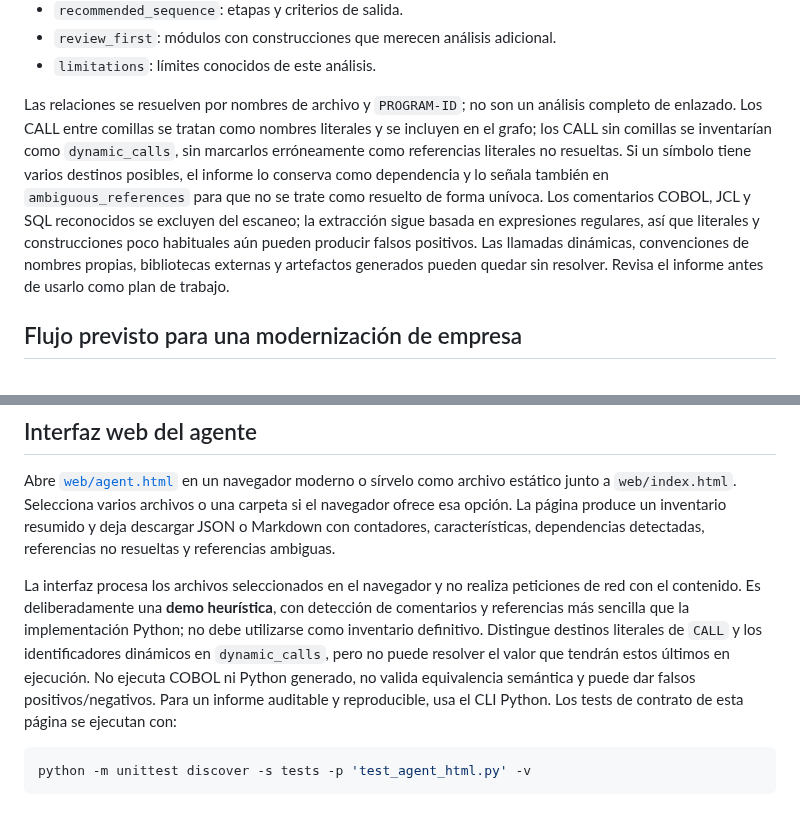
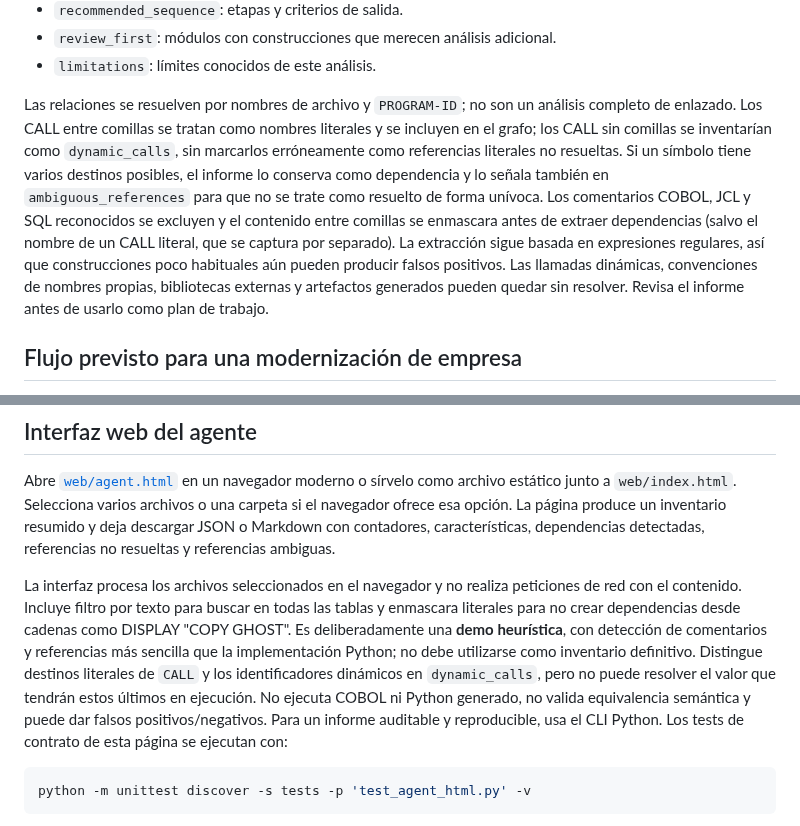
Before and after one commit to orbitalronin94/cobol2py, a Markdown page: docs/repo-modernization-agent.md, 2 parts joined by grey strips. Drawn GitHub-style.

Commit message:
Complete 0.8 docs for literal analysis and source format fixes

````diff
--- a/docs/repo-modernization-agent.md
+++ b/docs/repo-modernization-agent.md
@@ -38,7 +38,7 @@ El JSON usa `schema_version: 1` y contiene:
 - `review_first`: módulos con construcciones que merecen análisis adicional.
 - `limitations`: límites conocidos de este análisis.
 
-Las relaciones se resuelven por nombres de archivo y `PROGRAM-ID`; no son un análisis completo de enlazado. Los CALL entre comillas se tratan como nombres literales y se incluyen en el grafo; los CALL sin comillas se inventarían como `dynamic_calls`, sin marcarlos erróneamente como referencias literales no resueltas. Si un símbolo tiene varios destinos posibles, el informe lo conserva como dependencia y lo señala también en `ambiguous_references` para que no se trate como resuelto de forma unívoca. Los comentarios COBOL, JCL y SQL reconocidos se excluyen del escaneo; la extracción sigue basada en expresiones regulares, así que literales y construcciones poco habituales aún pueden producir falsos positivos. Las llamadas dinámicas, convenciones de nombres propias, bibliotecas externas y artefactos generados pueden quedar sin resolver. Revisa el informe antes de usarlo como plan de trabajo.
+Las relaciones se resuelven por nombres de archivo y `PROGRAM-ID`; no son un análisis completo de enlazado. Los CALL entre comillas se tratan como nombres literales y se incluyen en el grafo; los CALL sin comillas se inventarían como `dynamic_calls`, sin marcarlos erróneamente como referencias literales no resueltas. Si un símbolo tiene varios destinos posibles, el informe lo conserva como dependencia y lo señala también en `ambiguous_references` para que no se trate como resuelto de forma unívoca. Los comentarios COBOL, JCL y SQL reconocidos se excluyen y el contenido entre comillas se enmascara antes de extraer dependencias (salvo el nombre de un CALL literal, que se captura por separado). La extracción sigue basada en expresiones regulares, así que construcciones poco habituales aún pueden producir falsos positivos. Las llamadas dinámicas, convenciones de nombres propias, bibliotecas externas y artefactos generados pueden quedar sin resolver. Revisa el informe antes de usarlo como plan de trabajo.
 
 ## Flujo previsto para una modernización de empresa
 
@@ -101,7 +101,7 @@ El piloto falla si una traducción no puede generarse o si el Python generado no
 
 Abre [`web/agent.html`](../web/agent.html) en un navegador moderno o sírvelo como archivo estático junto a `web/index.html`. Selecciona varios archivos o una carpeta si el navegador ofrece esa opción. La página produce un inventario resumido y deja descargar JSON o Markdown con contadores, características, dependencias detectadas, referencias no resueltas y referencias ambiguas.
 
-La interfaz procesa los archivos seleccionados en el navegador y no realiza peticiones de red con el contenido. Es deliberadamente una **demo heurística**, con detección de comentarios y referencias más sencilla que la implementación Python; no debe utilizarse como inventario definitivo. Distingue destinos literales de `CALL` y los identificadores dinámicos en `dynamic_calls`, pero no puede resolver el valor que tendrán estos últimos en ejecución. No ejecuta COBOL ni Python generado, no valida equivalencia semántica y puede dar falsos positivos/negativos. Para un informe auditable y reproducible, usa el CLI Python. Los tests de contrato de esta página se ejecutan con:
+La interfaz procesa los archivos seleccionados en el navegador y no realiza peticiones de red con el contenido. Incluye filtro por texto para buscar en todas las tablas y enmascara literales para no crear dependencias desde cadenas como DISPLAY "COPY GHOST". Es deliberadamente una **demo heurística**, con detección de comentarios y referencias más sencilla que la implementación Python; no debe utilizarse como inventario definitivo. Distingue destinos literales de `CALL` y los identificadores dinámicos en `dynamic_calls`, pero no puede resolver el valor que tendrán estos últimos en ejecución. No ejecuta COBOL ni Python generado, no valida equivalencia semántica y puede dar falsos positivos/negativos. Para un informe auditable y reproducible, usa el CLI Python. Los tests de contrato de esta página se ejecutan con:
 
 ```bash
 python -m unittest discover -s tests -p 'test_agent_html.py' -v
````
